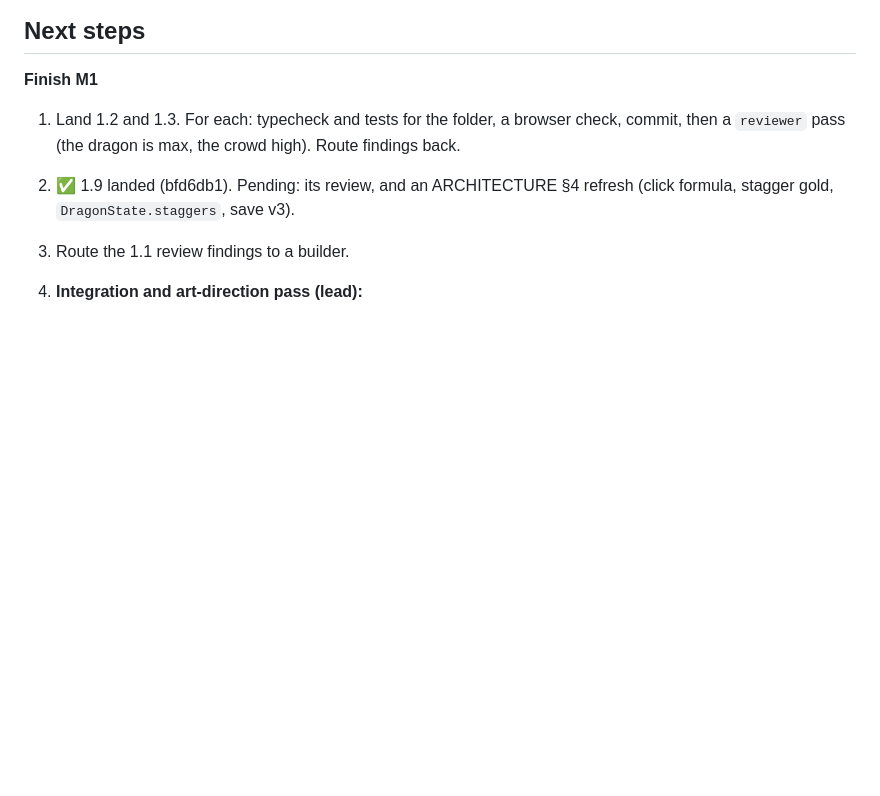
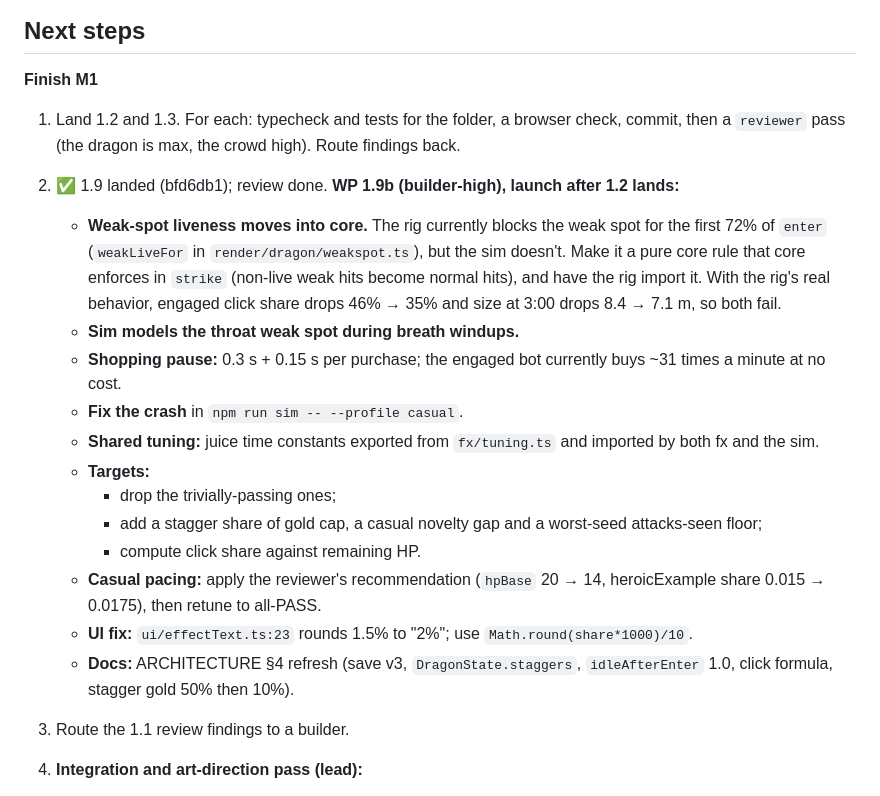
Before and after one commit to pincombe/scale, a Markdown page: BUILD_LOG.md, the part around the change. Drawn GitHub-style; blank space fills up the shorter version.

Commit message:
Build log: 1.9 review routed to WP 1.9b
Co-Authored-By: Claude Opus 5.5 <noreply@anthropic.com>

```diff
--- a/BUILD_LOG.md
+++ b/BUILD_LOG.md
@@ -237,7 +237,19 @@ None yet: no ★ playtest has happened. Record the user's feedback here verbatim
 ## Next steps
 **Finish M1**
 1. Land 1.2 and 1.3. For each: typecheck and tests for the folder, a browser check, commit, then a `reviewer` pass (the dragon is max, the crowd high). Route findings back.
-2. ✅ 1.9 landed (bfd6db1). Pending: its review, and an ARCHITECTURE §4 refresh (click formula, stagger gold, `DragonState.staggers`, save v3).
+2. ✅ 1.9 landed (bfd6db1); review done. **WP 1.9b (builder-high), launch after 1.2 lands:**
+   - **Weak-spot liveness moves into core.** The rig currently blocks the weak spot for the first 72% of `enter` (`weakLiveFor` in `render/dragon/weakspot.ts`), but the sim doesn't. Make it a pure core rule that core enforces in `strike` (non-live weak hits become normal hits), and have the rig import it. With the rig's real behavior, engaged click share drops 46% → 35% and size at 3:00 drops 8.4 → 7.1 m, so both fail.
+   - **Sim models the throat weak spot during breath windups.**
+   - **Shopping pause:** 0.3 s + 0.15 s per purchase; the engaged bot currently buys ~31 times a minute at no cost.
+   - **Fix the crash** in `npm run sim -- --profile casual`.
+   - **Shared tuning:** juice time constants exported from `fx/tuning.ts` and imported by both fx and the sim.
+   - **Targets:**
+     - drop the trivially-passing ones;
+     - add a stagger share of gold cap, a casual novelty gap and a worst-seed attacks-seen floor;
+     - compute click share against remaining HP.
+   - **Casual pacing:** apply the reviewer's recommendation (`hpBase` 20 → 14, heroicExample share 0.015 → 0.0175), then retune to all-PASS.
+   - **UI fix:** `ui/effectText.ts:23` rounds 1.5% to "2%"; use `Math.round(share*1000)/10`.
+   - **Docs:** ARCHITECTURE §4 refresh (save v3, `DragonState.staggers`, `idleAfterEnter` 1.0, click formula, stagger gold 50% then 10%).
 3. Route the 1.1 review findings to a builder.
 4. **Integration and art-direction pass (lead):**
    - Build statically and play the first 3–4 minutes at 1440×900 against the §2 beats.
```
